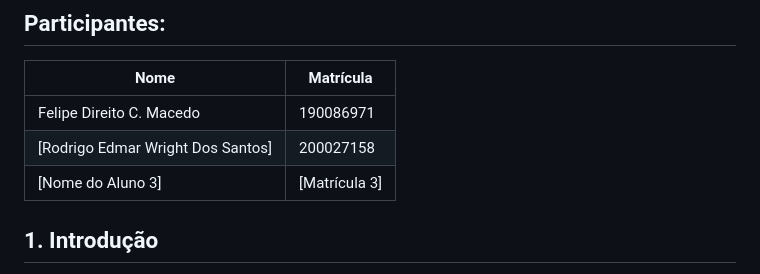
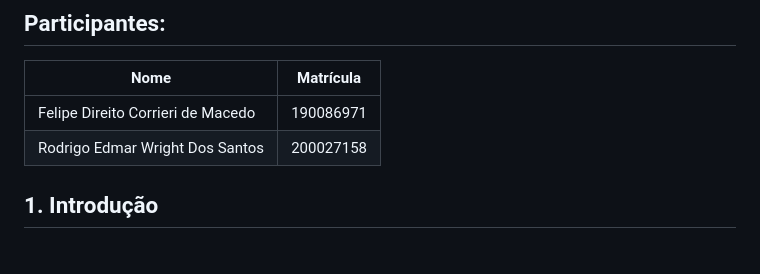
Before and after one commit to FHansen98/AE_01-gRPC, a Markdown page: relatorio.md, the part around the change. Rendered like a GitHub page.

Commit message:
fix: nome participante

```diff
--- a/relatorio.md
+++ b/relatorio.md
@@ -10,9 +10,8 @@
 
 | Nome | Matrícula |
 |------|---------|
-| Felipe Direito C. Macedo | 190086971 |
-| [Rodrigo Edmar Wright Dos Santos] | 200027158 |
-| [Nome do Aluno 3] | [Matrícula 3] |
+| Felipe Direito Corrieri de Macedo | 190086971 |
+| Rodrigo Edmar Wright Dos Santos | 200027158 |
 
 ## 1. Introdução
 
```
